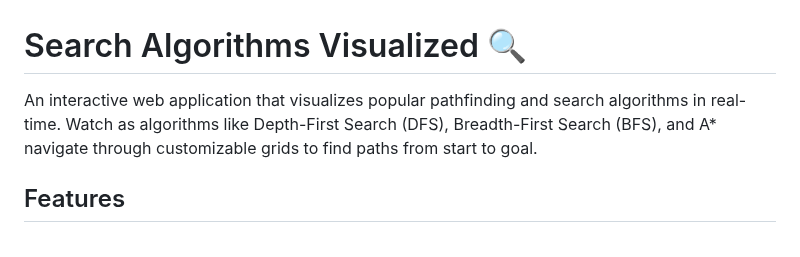
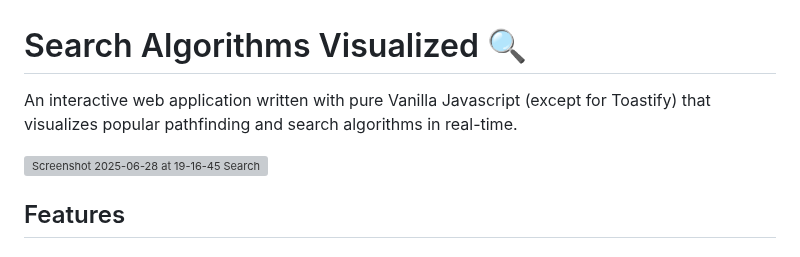
Before and after one commit to Starosti/search_algorithms_visualized, a Markdown page: README.md, the part around the change. GitHub-like rendering; grey boxes are pictures that could not be loaded.

```diff
--- a/README.md
+++ b/README.md
@@ -1,6 +1,8 @@
 # Search Algorithms Visualized 🔍
 
-An interactive web application that visualizes popular pathfinding and search algorithms in real-time. Watch as algorithms like Depth-First Search (DFS), Breadth-First Search (BFS), and A* navigate through customizable grids to find paths from start to goal.
+An interactive web application written with pure Vanilla Javascript (except for Toastify) that visualizes popular pathfinding and search algorithms in real-time.
+
+![Screenshot 2025-06-28 at 19-16-45 Search Algorithms Visualized](https://github.com/user-attachments/assets/eab62d41-18f5-4cda-8066-1ed99be06357)
 
 ## Features
 
```
